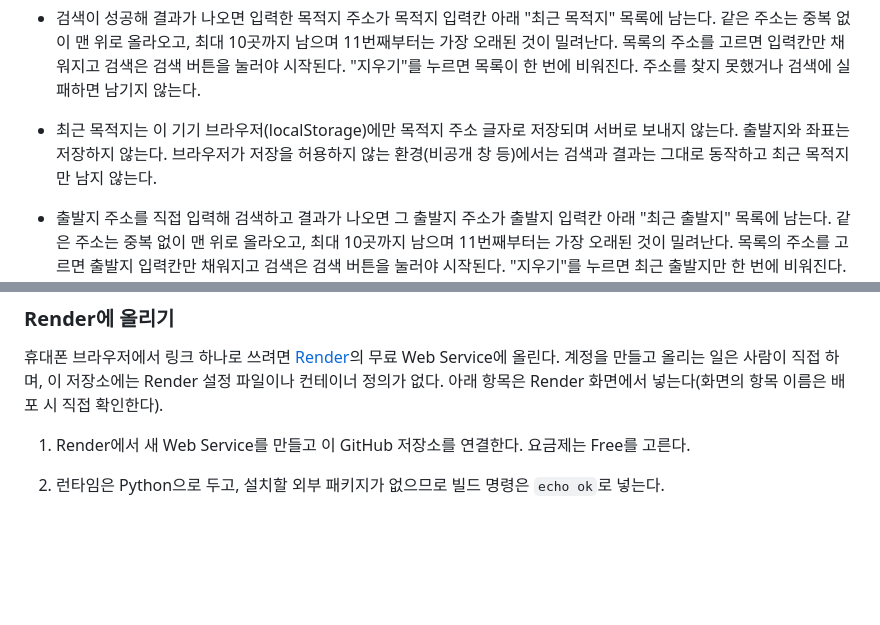
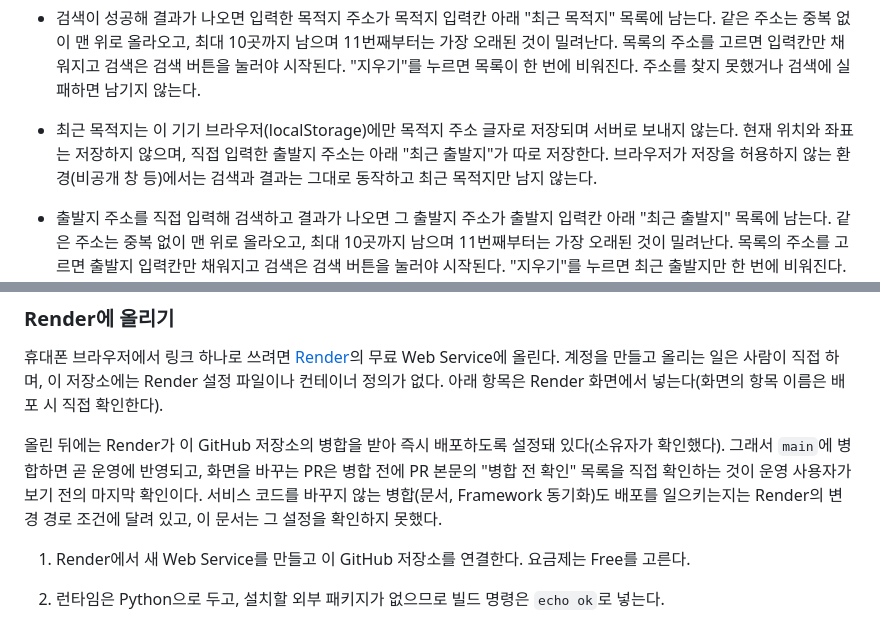
Before and after one commit to erpsarang/transportation_guide, a Markdown page: README.md, 2 parts joined by grey strips. GitHub-like rendering; blank space fills up the shorter version.

Commit message:
docs: README의 최근 목적지 저장 문장 모순을 고치고 병합 시 자동 배포를 안내한다
- 74행 "출발지와 좌표는 저장하지 않는다"는 Issue 26(PR 27) 뒤 사실과 어긋난다.
  최근 출발지가 직접 입력한 출발지 주소 글자를 저장한다. "현재 위치와 좌표는
  저장하지 않으며, 직접 입력한 출발지 주소는 아래 최근 출발지가 따로 저장한다"로 고친다.
- "Render에 올리기"에 병합하면 Render가 즉시 배포한다는 안내를 더한다. 소유자가
  확인한 내용이다. 서비스 코드를 바꾸지 않는 병합도 배포하는지는 Render의 변경 경로
  조건에 달려 있고 확인하지 못했다고 적는다.

문서만 바꾼다. npm test 74건, npm run build 통과.

Co-Authored-By: Claude <noreply@anthropic.com>
Claude-Session: https://claude.ai/code/session_01BGoVzMuWD1hwBwserZBjpw

```diff
--- a/README.md
+++ b/README.md
@@ -71,7 +71,7 @@ PYTHONPATH=src python3 -m transportation_guide.server
 - 지도 이미지를 불러오지 못하거나 경로 좌표를 받지 못해도 목록은 그대로 나오고 이유가 안내된다. 일부 이동 수단의 결과가 없으면 그 수단의 선만 지도에서 빠진다.
 - API는 `POST /api/recommend` (JSON: `destination`, `lat`/`lon` 또는 `origin_address`)이며 `GET /api/recommend` 쿼리도 받는다. 응답의 `routes` 각 항목에는 지도용 `geometry`([위도, 경도] 좌표 목록, 받지 못하면 빈 목록)가 있고, 응답에는 `origin`과 `destination`(이름·좌표)이 있다.
 - 검색이 성공해 결과가 나오면 입력한 목적지 주소가 목적지 입력칸 아래 "최근 목적지" 목록에 남는다. 같은 주소는 중복 없이 맨 위로 올라오고, 최대 10곳까지 남으며 11번째부터는 가장 오래된 것이 밀려난다. 목록의 주소를 고르면 입력칸만 채워지고 검색은 검색 버튼을 눌러야 시작된다. "지우기"를 누르면 목록이 한 번에 비워진다. 주소를 찾지 못했거나 검색에 실패하면 남기지 않는다.
-- 최근 목적지는 이 기기 브라우저(localStorage)에만 목적지 주소 글자로 저장되며 서버로 보내지 않는다. 출발지와 좌표는 저장하지 않는다. 브라우저가 저장을 허용하지 않는 환경(비공개 창 등)에서는 검색과 결과는 그대로 동작하고 최근 목적지만 남지 않는다.
+- 최근 목적지는 이 기기 브라우저(localStorage)에만 목적지 주소 글자로 저장되며 서버로 보내지 않는다. 현재 위치와 좌표는 저장하지 않으며, 직접 입력한 출발지 주소는 아래 "최근 출발지"가 따로 저장한다. 브라우저가 저장을 허용하지 않는 환경(비공개 창 등)에서는 검색과 결과는 그대로 동작하고 최근 목적지만 남지 않는다.
 - 출발지 주소를 직접 입력해 검색하고 결과가 나오면 그 출발지 주소가 출발지 입력칸 아래 "최근 출발지" 목록에 남는다. 같은 주소는 중복 없이 맨 위로 올라오고, 최대 10곳까지 남으며 11번째부터는 가장 오래된 것이 밀려난다. 목록의 주소를 고르면 출발지 입력칸만 채워지고 검색은 검색 버튼을 눌러야 시작된다. "지우기"를 누르면 최근 출발지만 한 번에 비워진다. 주소를 찾지 못했거나 검색에 실패하면 남기지 않는다.
 - 최근 출발지는 출발지 입력칸이 보일 때만 보인다. 현재 위치를 출발지로 쓰는 동안에는 보이지 않으며 현재 위치를 쓰는 동작은 바뀌지 않는다.
 - 최근 출발지는 이 기기 브라우저(localStorage)에만 사용자가 출발지 입력칸에 직접 입력한 주소 글자로 저장되며 서버로 보내지 않는다. 현재 위치와 좌표는 저장하지 않는다. 브라우저가 저장을 허용하지 않는 환경(비공개 창 등)에서는 검색과 결과는 그대로 동작하고 최근 출발지만 남지 않는다.
@@ -89,6 +89,8 @@ PYTHONPATH=src python3 -m transportation_guide.server
 ### Render에 올리기
 
 휴대폰 브라우저에서 링크 하나로 쓰려면 [Render](https://render.com)의 무료 Web Service에 올린다. 계정을 만들고 올리는 일은 사람이 직접 하며, 이 저장소에는 Render 설정 파일이나 컨테이너 정의가 없다. 아래 항목은 Render 화면에서 넣는다(화면의 항목 이름은 배포 시 직접 확인한다).
+
+올린 뒤에는 Render가 이 GitHub 저장소의 병합을 받아 즉시 배포하도록 설정돼 있다(소유자가 확인했다). 그래서 `main`에 병합하면 곧 운영에 반영되고, 화면을 바꾸는 PR은 병합 전에 PR 본문의 "병합 전 확인" 목록을 직접 확인하는 것이 운영 사용자가 보기 전의 마지막 확인이다. 서비스 코드를 바꾸지 않는 병합(문서, Framework 동기화)도 배포를 일으키는지는 Render의 변경 경로 조건에 달려 있고, 이 문서는 그 설정을 확인하지 못했다.
 
 1. Render에서 새 Web Service를 만들고 이 GitHub 저장소를 연결한다. 요금제는 Free를 고른다.
 2. 런타임은 Python으로 두고, 설치할 외부 패키지가 없으므로 빌드 명령은 `echo ok`로 넣는다.
```
